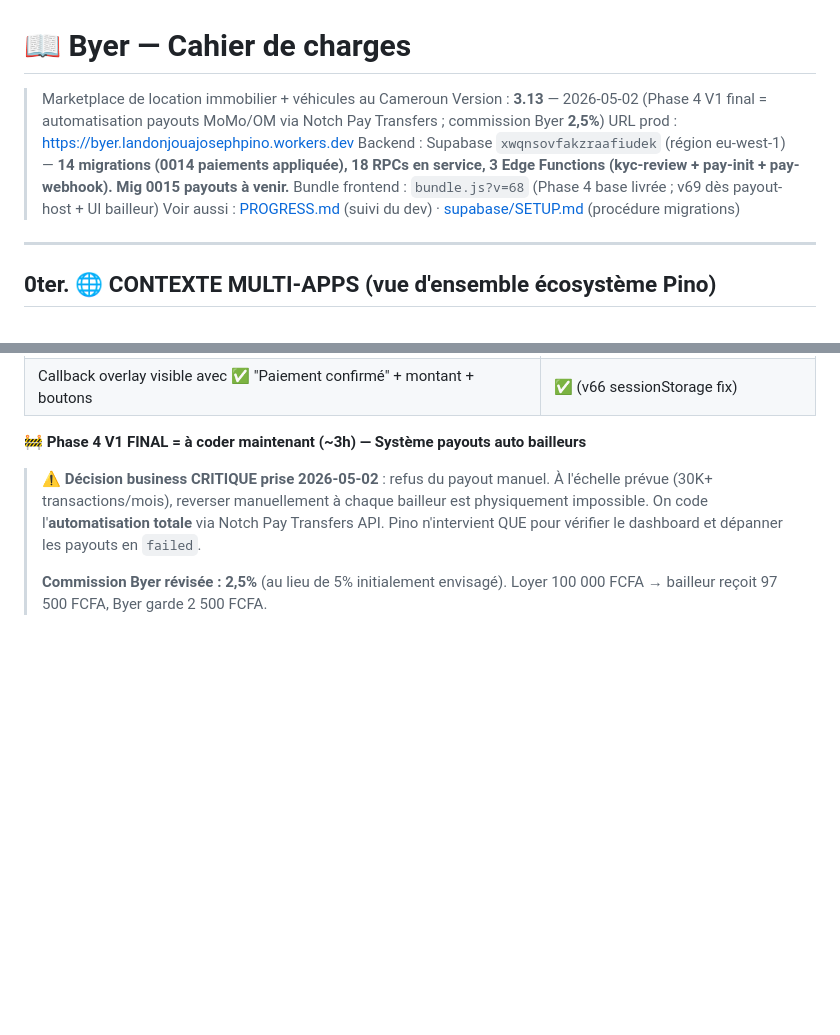
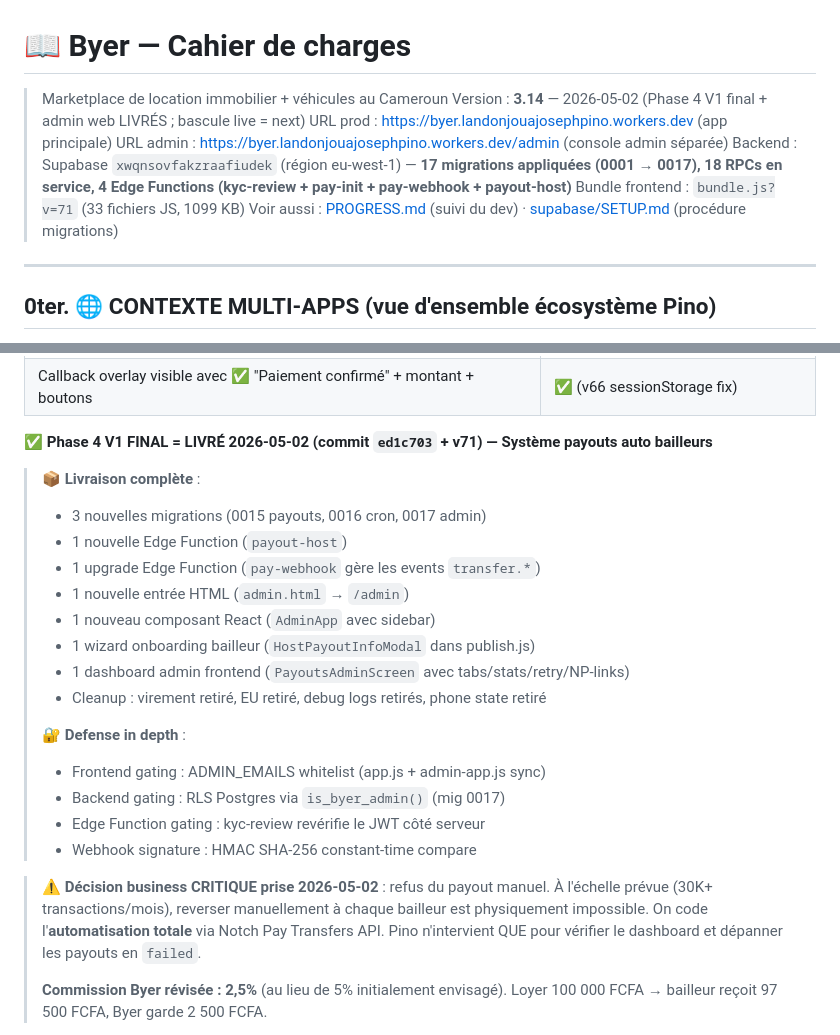
Before and after one commit to land-lang-120/byer, a Markdown page: CAHIER-CHARGES.md, 2 parts joined by grey strips. GitHub-like rendering; blank space fills up the shorter version.

Commit message:
docs(cahier 3.14): Phase 4 V1 final + admin web LIVRÉS
Captures the complete delivery of 2026-05-02:
- 17 migrations applied (latest: 0015 payouts, 0016 cron, 0017 admin RLS)
- 4 Edge Functions live (kyc-review + pay-init + pay-webhook + payout-host)
- bundle.js?v=71 (33 files, 1099 KB)
- Standalone admin web at /admin (separate AdminApp mounted by main.js)
- Defense in depth gating documented (frontend ADMIN_EMAILS + backend
  is_byer_admin() RLS + JWT recheck in kyc-review + HMAC webhook sig)

Audit senior: no blocking issues. Minor: rent.js still has 2 dead JSX
blocks (method.id==='eu' / 'virement') but unreachable since
PAYMENT_METHODS.map filters them out. To be cleaned in a minor pass.

Next: bascule live (Activate payments dans Notch Pay + sk.live keys),
puis Phase 5 Play Store.

```diff
--- a/CAHIER-CHARGES.md
+++ b/CAHIER-CHARGES.md
@@ -1,10 +1,11 @@
 # 📖 Byer — Cahier de charges
 
 > Marketplace de location immobilier + véhicules au Cameroun
-> Version : **3.13** — 2026-05-02 (Phase 4 V1 final = automatisation payouts MoMo/OM via Notch Pay Transfers ; commission Byer **2,5%**)
-> URL prod : https://byer.landonjouajosephpino.workers.dev
-> Backend : Supabase `xwqnsovfakzraafiudek` (région eu-west-1) — **14 migrations (0014 paiements appliquée), 18 RPCs en service, 3 Edge Functions (kyc-review + pay-init + pay-webhook). Mig 0015 payouts à venir.**
-> Bundle frontend : `bundle.js?v=68` (Phase 4 base livrée ; v69 dès payout-host + UI bailleur)
+> Version : **3.14** — 2026-05-02 (Phase 4 V1 final + admin web LIVRÉS ; bascule live = next)
+> URL prod : https://byer.landonjouajosephpino.workers.dev (app principale)
+> URL admin : https://byer.landonjouajosephpino.workers.dev/admin (console admin séparée)
+> Backend : Supabase `xwqnsovfakzraafiudek` (région eu-west-1) — **17 migrations appliquées (0001 → 0017), 18 RPCs en service, 4 Edge Functions (kyc-review + pay-init + pay-webhook + payout-host)**
+> Bundle frontend : `bundle.js?v=71` (33 fichiers JS, 1099 KB)
 > Voir aussi : [PROGRESS.md](PROGRESS.md) (suivi du dev) · [supabase/SETUP.md](supabase/SETUP.md) (procédure migrations)
 
 ---
@@ -278,7 +279,23 @@ L'intégralité du flow Notch Pay est validée bout-en-bout en sandbox :
 | Lookup `merchant_reference` puis UPDATE payments+bookings+notifications | ✅ (validé via simulate.js) |
 | Callback overlay visible avec ✅ "Paiement confirmé" + montant + boutons | ✅ (v66 sessionStorage fix) |
 
-**🚧 Phase 4 V1 FINAL = à coder maintenant (~3h) — Système payouts auto bailleurs**
+**✅ Phase 4 V1 FINAL = LIVRÉ 2026-05-02 (commit `ed1c703` + v71) — Système payouts auto bailleurs**
+
+> 📦 **Livraison complète** :
+> - 3 nouvelles migrations (0015 payouts, 0016 cron, 0017 admin)
+> - 1 nouvelle Edge Function (`payout-host`)
+> - 1 upgrade Edge Function (`pay-webhook` gère les events `transfer.*`)
+> - 1 nouvelle entrée HTML (`admin.html` → `/admin`)
+> - 1 nouveau composant React (`AdminApp` avec sidebar)
+> - 1 wizard onboarding bailleur (`HostPayoutInfoModal` dans publish.js)
+> - 1 dashboard admin frontend (`PayoutsAdminScreen` avec tabs/stats/retry/NP-links)
+> - Cleanup : virement retiré, EU retiré, debug logs retirés, phone state retiré
+>
+> 🔐 **Defense in depth** :
+> - Frontend gating : ADMIN_EMAILS whitelist (app.js + admin-app.js sync)
+> - Backend gating : RLS Postgres via `is_byer_admin()` (mig 0017)
+> - Edge Function gating : kyc-review revérifie le JWT côté serveur
+> - Webhook signature : HMAC SHA-256 constant-time compare
 
 > ⚠️ **Décision business CRITIQUE prise 2026-05-02** : refus du payout manuel. À l'échelle prévue (30K+ transactions/mois), reverser manuellement à chaque bailleur est physiquement impossible. On code l'**automatisation totale** via Notch Pay Transfers API. Pino n'intervient QUE pour vérifier le dashboard et dépanner les payouts en `failed`.
 >
```
